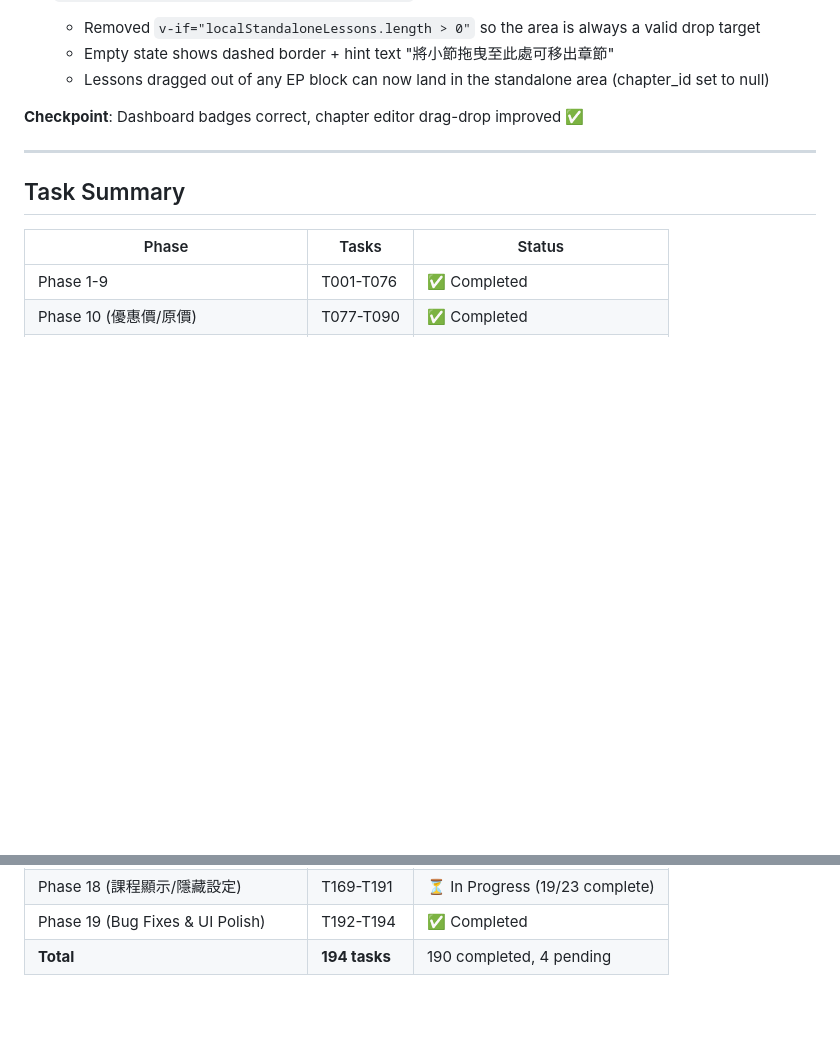
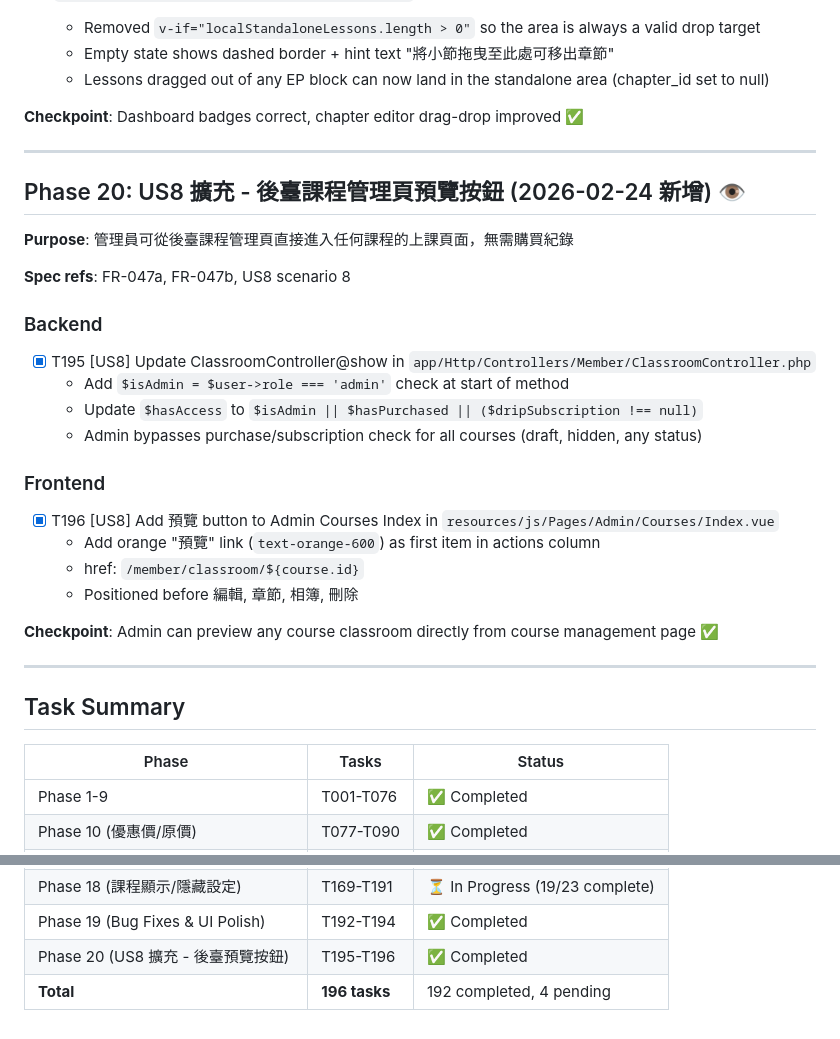
Before and after one commit to keroyu/yue_online_lessons, a Markdown page: specs/002-classroom-admin/tasks.md, 2 parts joined by grey strips. Rendered like a GitHub page; blank space fills up the shorter version.

```diff
--- a/specs/002-classroom-admin/tasks.md
+++ b/specs/002-classroom-admin/tasks.md
@@ -1231,6 +1231,30 @@ Within Phase 15:
 
 ---
 
+## Phase 20: US8 擴充 - 後臺課程管理頁預覽按鈕 (2026-02-24 新增) 👁️
+
+**Purpose**: 管理員可從後臺課程管理頁直接進入任何課程的上課頁面，無需購買紀錄
+
+**Spec refs**: FR-047a, FR-047b, US8 scenario 8
+
+### Backend
+
+- [X] T195 [US8] Update ClassroomController@show in `app/Http/Controllers/Member/ClassroomController.php`
+  - Add `$isAdmin = $user->role === 'admin'` check at start of method
+  - Update `$hasAccess` to `$isAdmin || $hasPurchased || ($dripSubscription !== null)`
+  - Admin bypasses purchase/subscription check for all courses (draft, hidden, any status)
+
+### Frontend
+
+- [X] T196 [US8] Add 預覽 button to Admin Courses Index in `resources/js/Pages/Admin/Courses/Index.vue`
+  - Add orange "預覽" link (`text-orange-600`) as first item in actions column
+  - href: `/member/classroom/${course.id}`
+  - Positioned before 編輯, 章節, 相簿, 刪除
+
+**Checkpoint**: Admin can preview any course classroom directly from course management page ✅
+
+---
+
 ## Task Summary
 
 | Phase | Tasks | Status |
@@ -1246,4 +1270,5 @@ Within Phase 15:
 | Phase 17 (倒數計時 UI 優化) | T160-T168 | ✅ Completed |
 | Phase 18 (課程顯示/隱藏設定) | T169-T191 | ⏳ In Progress (19/23 complete) |
 | Phase 19 (Bug Fixes & UI Polish) | T192-T194 | ✅ Completed |
-| **Total** | **194 tasks** | 190 completed, 4 pending |
+| Phase 20 (US8 擴充 - 後臺預覽按鈕) | T195-T196 | ✅ Completed |
+| **Total** | **196 tasks** | 192 completed, 4 pending |
```
Also changed, not shown: specs/002-classroom-admin/plan.md (+5 -1 lines), specs/002-classroom-admin/spec.md (+5 -2 lines).
